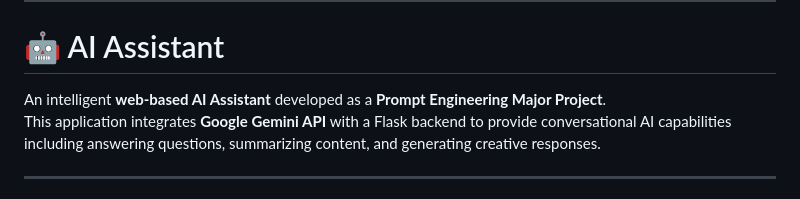
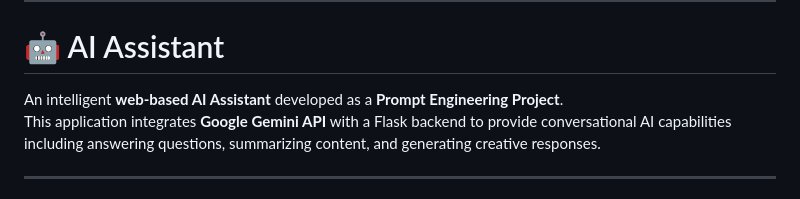
Before and after one commit to ashfaqhyder/AI-Assistant-, a Markdown page: README.md, the part around the change. Rendered like a GitHub page.

```diff
--- a/README.md
+++ b/README.md
@@ -25,7 +25,7 @@
 
 # 🤖 AI Assistant
 
-An intelligent **web-based AI Assistant** developed as a **Prompt Engineering Major Project**.
+An intelligent **web-based AI Assistant** developed as a **Prompt Engineering Project**.
 This application integrates **Google Gemini API** with a Flask backend to provide conversational AI capabilities including answering questions, summarizing content, and generating creative responses.
 
 ---
```
